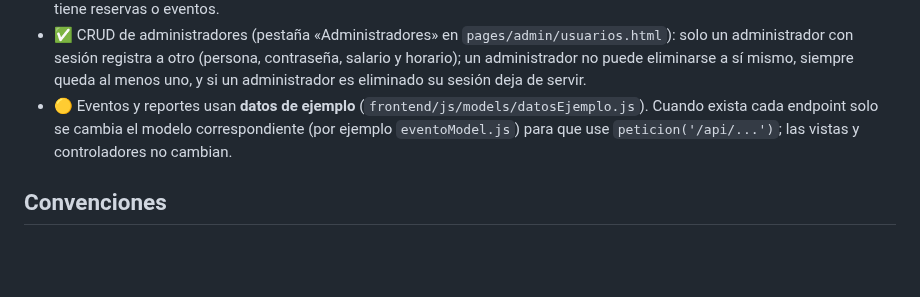
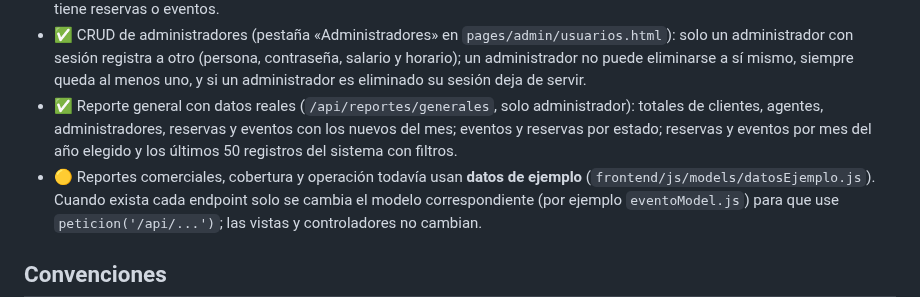
Before and after one commit to sergix4/EventNova, a Markdown page: README.md, the part around the change. Drawn GitHub-style; blank space fills up the shorter version.

Commit message:
docs(readme): reporte general con datos reales

```diff
--- a/README.md
+++ b/README.md
@@ -181,7 +181,8 @@ el mismo servidor entrega las páginas HTML y responde la API.
 - ✅ API de usuarios (`/api/usuarios`, solo administrador): listado por rol con búsqueda, consulta, edición en transacción (persona, teléfonos y datos de cliente/agente/administrador) y eliminación protegida (no se borra a quien tiene reservas o eventos, ni el admin a sí mismo).
 - ✅ Gestión de clientes y agentes (`pages/admin/usuarios.html`, solo administrador): pestañas con buscador, paginación, Ver, Editar (persona, teléfonos, país → departamento → ciudad y datos del rol) y Eliminar con confirmación y aviso cuando tiene reservas o eventos.
 - ✅ CRUD de administradores (pestaña «Administradores» en `pages/admin/usuarios.html`): solo un administrador con sesión registra a otro (persona, contraseña, salario y horario); un administrador no puede eliminarse a sí mismo, siempre queda al menos uno, y si un administrador es eliminado su sesión deja de servir.
-- 🟡 Eventos y reportes usan **datos de ejemplo** (`frontend/js/models/datosEjemplo.js`).
+- ✅ Reporte general con datos reales (`/api/reportes/generales`, solo administrador): totales de clientes, agentes, administradores, reservas y eventos con los nuevos del mes; eventos y reservas por estado; reservas y eventos por mes del año elegido y los últimos 50 registros del sistema con filtros.
+- 🟡 Reportes comerciales, cobertura y operación todavía usan **datos de ejemplo** (`frontend/js/models/datosEjemplo.js`).
   Cuando exista cada endpoint solo se cambia el modelo correspondiente
   (por ejemplo `eventoModel.js`) para que use `peticion('/api/...')`; las vistas y
   controladores no cambian.
```
